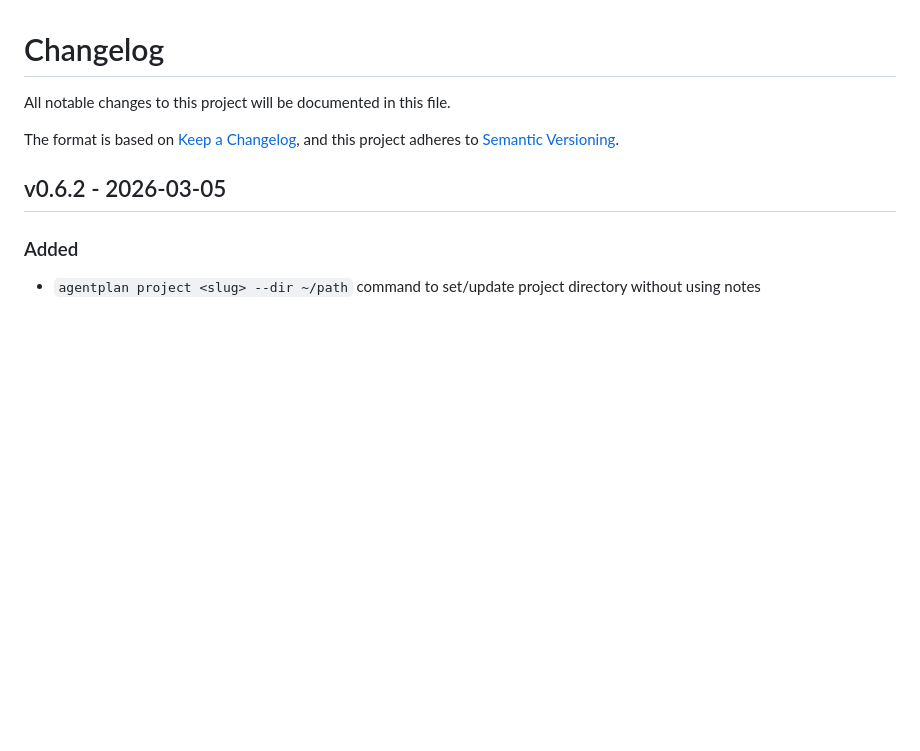
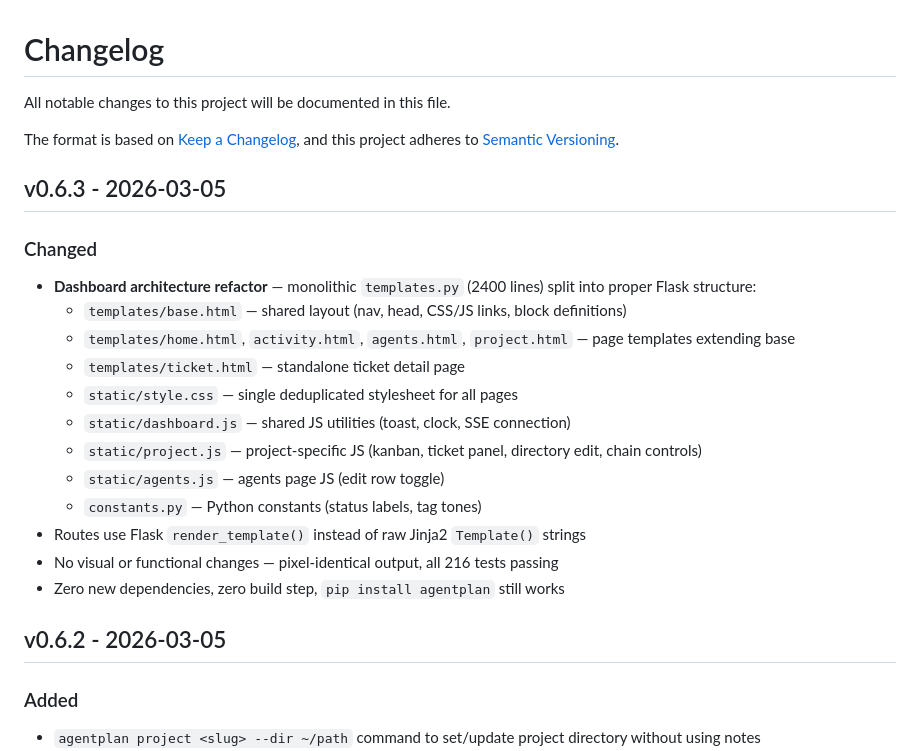
Before and after one commit to fraction12/agentplan, a Markdown page: CHANGELOG.md, the part around the change. GitHub-like rendering; blank space fills up the shorter version.

Commit message:
docs: changelog for v0.6.3

```diff
--- a/CHANGELOG.md
+++ b/CHANGELOG.md
@@ -4,6 +4,22 @@ All notable changes to this project will be documented in this file.
 
 The format is based on [Keep a Changelog](https://keepachangelog.com/en/1.1.0/),
 and this project adheres to [Semantic Versioning](https://semver.org/spec/v2.0.0.html).
+
+## v0.6.3 - 2026-03-05
+
+### Changed
+- **Dashboard architecture refactor** — monolithic `templates.py` (2400 lines) split into proper Flask structure:
+  - `templates/base.html` — shared layout (nav, head, CSS/JS links, block definitions)
+  - `templates/home.html`, `activity.html`, `agents.html`, `project.html` — page templates extending base
+  - `templates/ticket.html` — standalone ticket detail page
+  - `static/style.css` — single deduplicated stylesheet for all pages
+  - `static/dashboard.js` — shared JS utilities (toast, clock, SSE connection)
+  - `static/project.js` — project-specific JS (kanban, ticket panel, directory edit, chain controls)
+  - `static/agents.js` — agents page JS (edit row toggle)
+  - `constants.py` — Python constants (status labels, tag tones)
+- Routes use Flask `render_template()` instead of raw Jinja2 `Template()` strings
+- No visual or functional changes — pixel-identical output, all 216 tests passing
+- Zero new dependencies, zero build step, `pip install agentplan` still works
 
 ## v0.6.2 - 2026-03-05
 
```
